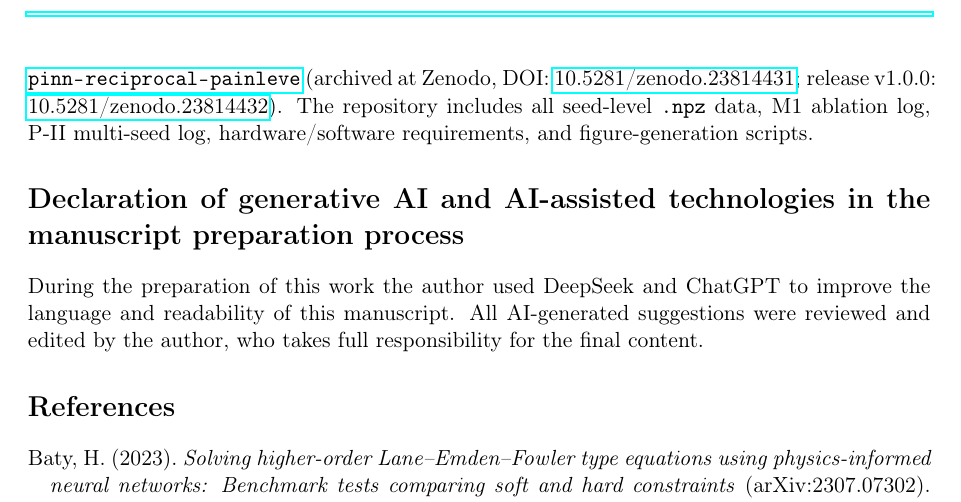
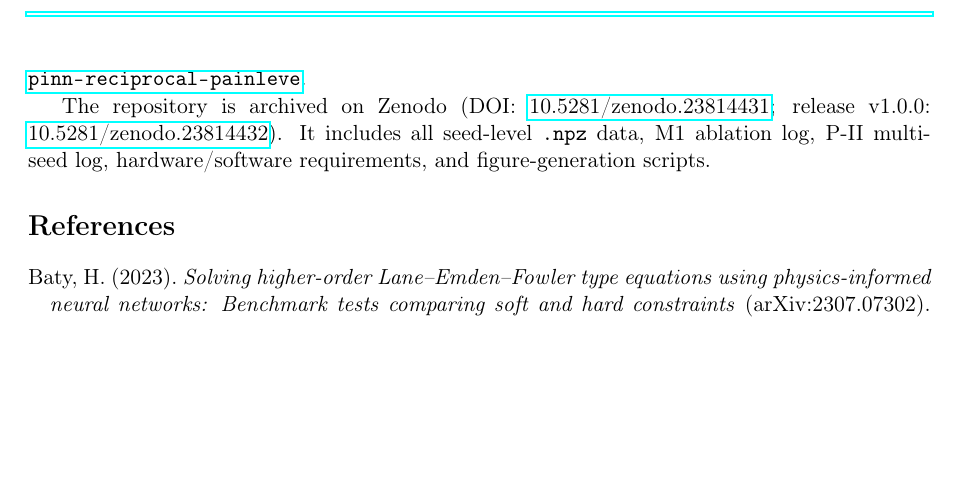
Before and after one commit to mrmlili/pinn-reciprocal-painleve, a LaTeX paper (paper/main.tex): part of page 11 of 12, cut at the place of the change, the shorter picture padded with empty space. Compiled offline with pdfLaTeX.

Commit message:
Fix LaTeX justification of Data Availability section (sloppypar + paragraph split)

```diff
--- a/paper/main.tex
+++ b/paper/main.tex
@@ -520,18 +520,11 @@ GPU batch inference are obvious engineering next steps.
 
 
 \section*{Data Availability}
-All scripts, trained model checkpoints, and numerical data required
-to reproduce the results in this paper are available in a public GitHub
-repository at \url{https://github.com/mrmlili/pinn-reciprocal-painleve}
-(archived at Zenodo, DOI: \href{https://doi.org/10.5281/zenodo.23814431}{10.5281/zenodo.23814431};
-release v1.0.0: \href{https://doi.org/10.5281/zenodo.23814432}{10.5281/zenodo.23814432}).
-The repository includes all seed-level \texttt{.npz} data, M1 ablation log,
-P-II multi-seed log, hardware/software requirements, and figure-generation scripts.
+\begin{sloppypar}
+All scripts, trained model checkpoints, and numerical data required to reproduce the results in this paper are available in a public GitHub repository at \url{https://github.com/mrmlili/pinn-reciprocal-painleve}.
 
-
-\section*{Declaration of generative AI and AI-assisted technologies in the manuscript preparation process}
-During the preparation of this work the author used DeepSeek and ChatGPT to improve the language and readability of this manuscript. All AI-generated suggestions were reviewed and edited by the author, who takes full responsibility for the final content.
-
+The repository is archived on Zenodo (DOI: \href{https://doi.org/10.5281/zenodo.23814431}{10.5281/zenodo.23814431}; release v1.0.0: \href{https://doi.org/10.5281/zenodo.23814432}{10.5281/zenodo.23814432}). It includes all seed-level \texttt{.npz} data, M1 ablation log, P-II multi-seed log, hardware/software requirements, and figure-generation scripts.
+\end{sloppypar}
 \begin{thebibliography}{99}
 
 \bibitem[Baty(2023)]{Baty2023}
```
Also changed, not shown: paper/main.pdf.
